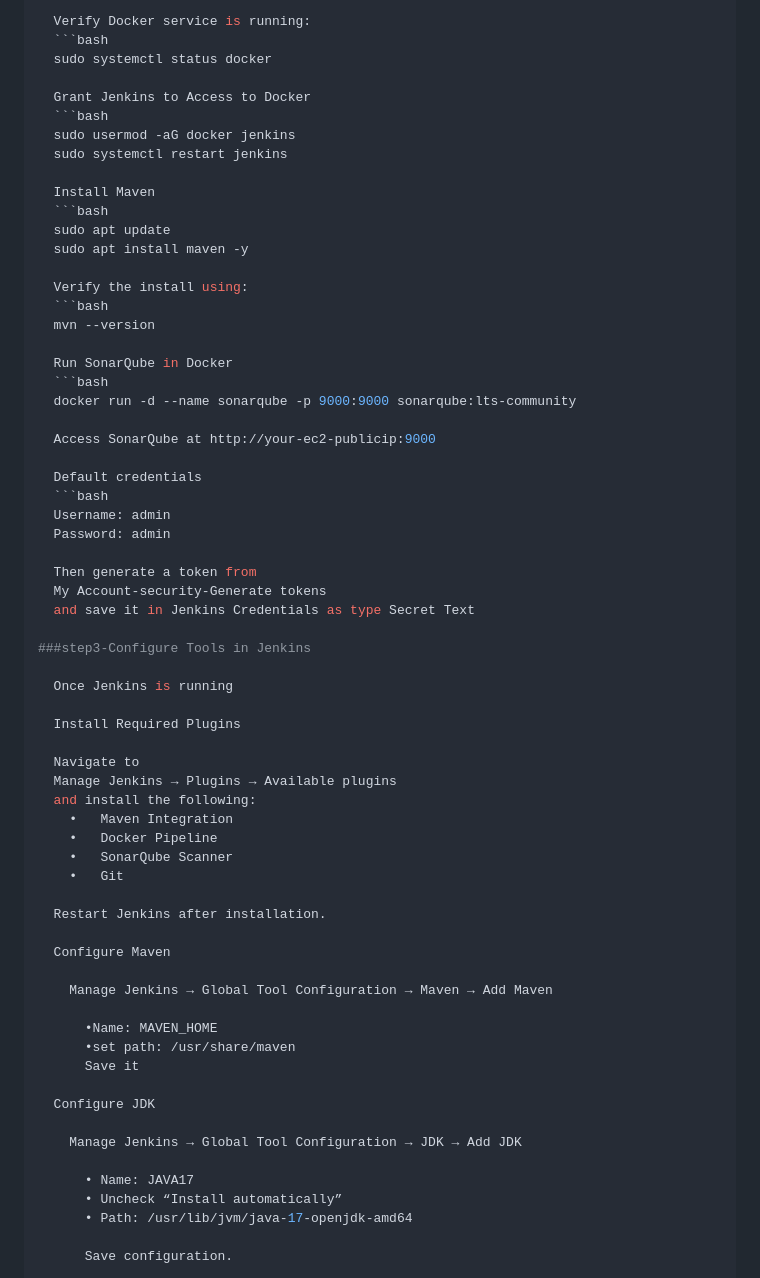
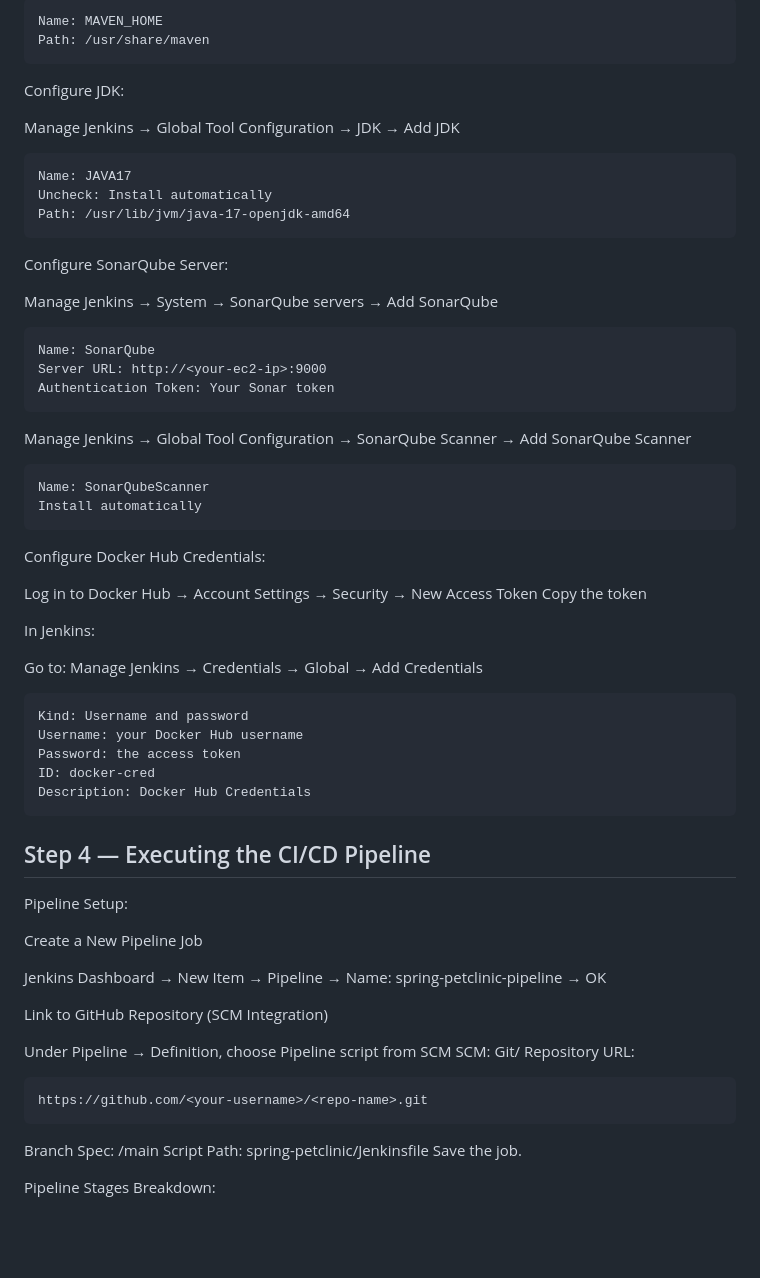
Before and after one commit to chinmai-eng/devops-projects, a Markdown page: spring-petclinic/README.md, the part around one of its changes. GitHub-like rendering; blank space fills up the shorter version.

````diff
--- a/spring-petclinic/README.md
+++ b/spring-petclinic/README.md
@@ -67,68 +104,61 @@ sudo apt update && sudo apt upgrade -y
 
-  Verify Docker service is running:
-  ```bash
-  sudo systemctl status docker
+    Name: MAVEN_HOME
+    Path: /usr/share/maven
 
-  Grant Jenkins to Access to Docker
-  ```bash
-  sudo usermod -aG docker jenkins
-  sudo systemctl restart jenkins
+   Configure JDK:
 
-  Install Maven
-  ```bash
-  sudo apt update
-  sudo apt install maven -y
+   Manage Jenkins → Global Tool Configuration → JDK → Add JDK
 
-  Verify the install using:
-  ```bash
-  mvn --version
+    Name: JAVA17
+    Uncheck: Install automatically
+	Path: /usr/lib/jvm/java-17-openjdk-amd64
 
-  Run SonarQube in Docker
-  ```bash
-  docker run -d --name sonarqube -p 9000:9000 sonarqube:lts-community
+   Configure SonarQube Server:
 
-  Access SonarQube at http://your-ec2-publicip:9000
+   Manage Jenkins → System → SonarQube servers → Add SonarQube
 
-  Default credentials
-  ```bash
-  Username: admin
-  Password: admin
+    Name: SonarQube
+    Server URL: http://<your-ec2-ip>:9000
+    Authentication Token: Your Sonar token
 
-  Then generate a token from
-  My Account-security-Generate tokens
-  and save it in Jenkins Credentials as type Secret Text
+   Manage Jenkins → Global Tool Configuration → SonarQube Scanner → Add SonarQube Scanner
 
-###step3-Configure Tools in Jenkins
+    Name: SonarQubeScanner
+    Install automatically
 
-  Once Jenkins is running
+   Configure Docker Hub Credentials:
 
-  Install Required Plugins
+   Log in to Docker Hub → Account Settings → Security → New Access Token
+   Copy the token
 
-  Navigate to
-  Manage Jenkins → Plugins → Available plugins
-  and install the following:
-	•	Maven Integration
-	•	Docker Pipeline
-	•	SonarQube Scanner
-	•	Git
+   In Jenkins:
 
-  Restart Jenkins after installation.
+   Go to: Manage Jenkins → Credentials → Global → Add Credentials
 
-  Configure Maven
+    Kind: Username and password
+    Username: your Docker Hub username
+    Password: the access token
+    ID: docker-cred
+    Description: Docker Hub Credentials
 
-    Manage Jenkins → Global Tool Configuration → Maven → Add Maven
+ ## Step 4 — Executing the CI/CD Pipeline
+   Pipeline Setup:
 
-      •Name: MAVEN_HOME
-	  •set path: /usr/share/maven
-      Save it
+   Create a New Pipeline Job
 
-  Configure JDK
+   Jenkins Dashboard → New Item → Pipeline → Name: spring-petclinic-pipeline → OK
 
-    Manage Jenkins → Global Tool Configuration → JDK → Add JDK
+   Link to GitHub Repository (SCM Integration)
 
-      •	Name: JAVA17
-	  •	Uncheck “Install automatically”
-	  •	Path: /usr/lib/jvm/java-17-openjdk-amd64
+   Under Pipeline → Definition, choose Pipeline script from SCM
+   SCM: Git/
+   Repository URL:
+   ```bash
+   https://github.com/<your-username>/<repo-name>.git
+   ```
+   Branch Spec: /main
+   Script Path: spring-petclinic/Jenkinsfile
+   Save the job.
 
-      Save configuration.
+   Pipeline Stages Breakdown:
 
````
Also changed, not shown: other parts of spring-petclinic/README.md (+97 -100 lines).
